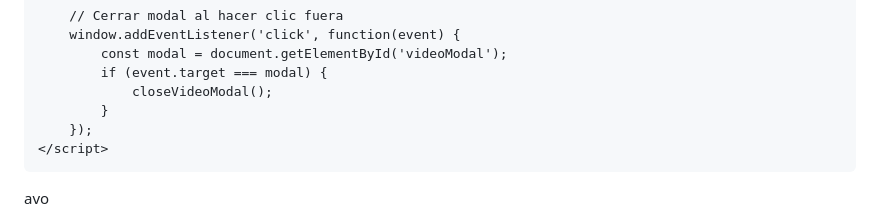
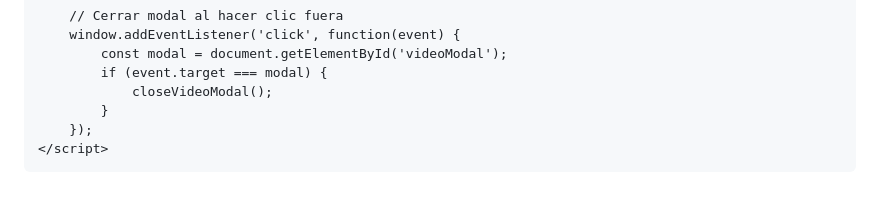
Before and after one commit to jotae56/lavo, a Markdown page: README.md, the part around the change. Drawn GitHub-style; blank space fills up the shorter version.

```diff
--- a/README.md
+++ b/README.md
@@ -674,4 +674,4 @@ h1, h2, h3, h4 {
         });
     </script>
 </body>
-</html>avo
+</html>
```
